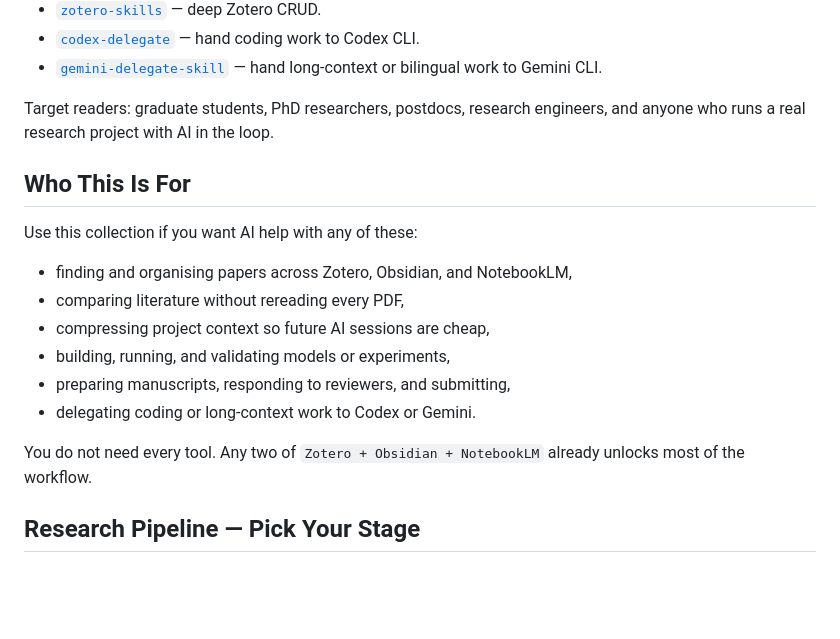
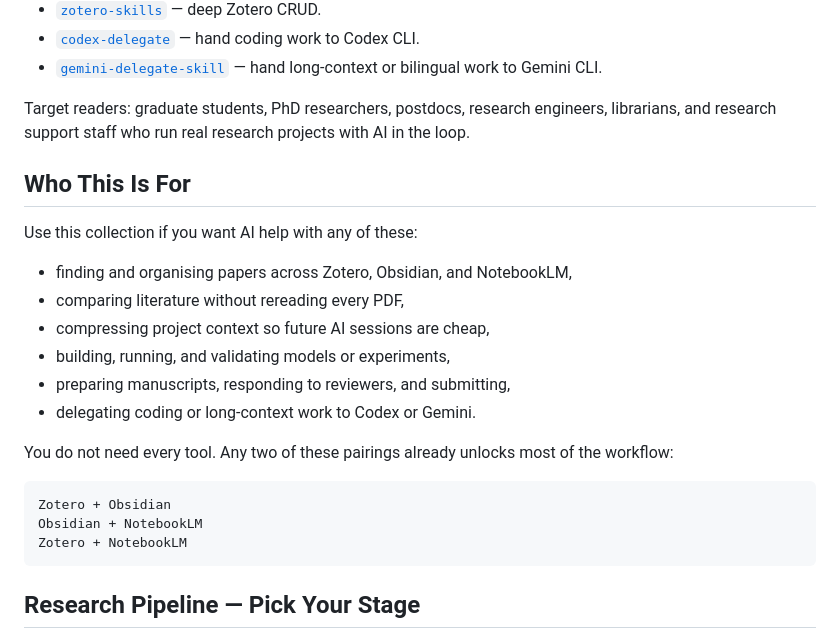
Before and after one commit to WenyuChiou/ai-research-skills, a Markdown page: README.md, the part around the change. Drawn GitHub-style; blank space fills up the shorter version.

````diff
--- a/README.md
+++ b/README.md
@@ -16,7 +16,8 @@ repositories so updates, tests, and install instructions stay in one place:
 - [`gemini-delegate-skill`](https://github.com/WenyuChiou/gemini-delegate-skill) — hand long-context or bilingual work to Gemini CLI.
 
 Target readers: graduate students, PhD researchers, postdocs, research
-engineers, and anyone who runs a real research project with AI in the loop.
+engineers, librarians, and research support staff who run real research
+projects with AI in the loop.
 
 ## Who This Is For
 
@@ -29,8 +30,14 @@ Use this collection if you want AI help with any of these:
 - preparing manuscripts, responding to reviewers, and submitting,
 - delegating coding or long-context work to Codex or Gemini.
 
-You do not need every tool. Any two of `Zotero + Obsidian + NotebookLM`
-already unlocks most of the workflow.
+You do not need every tool. Any two of these pairings already unlocks
+most of the workflow:
+
+```text
+Zotero + Obsidian
+Obsidian + NotebookLM
+Zotero + NotebookLM
+```
 
 ## Research Pipeline — Pick Your Stage
 
````
Also changed, not shown: README.zh-TW.md (+7 -2 lines), docs/skill-directory.md (+3 -1 lines).
